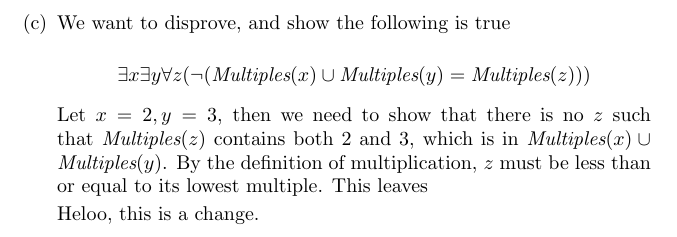
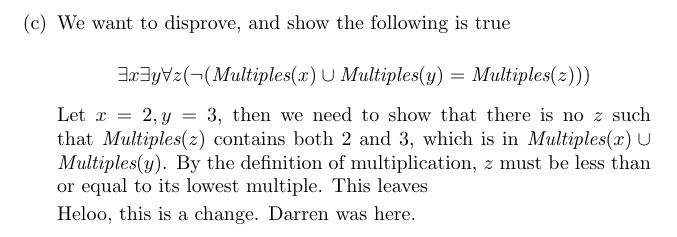
Before and after one commit to nathom/cse20-homework, a LaTeX problem sheet (homework5.tex): part of page 2 of 2, cut so that both start at the same text. Compiled offline with pdfLaTeX.

Commit message:
Darren enters the chat

```diff
--- a/homework5.tex
+++ b/homework5.tex
@@ -85,6 +85,7 @@
 					of multiplication, $z$ must be less than or equal to its lowest multiple. This leaves
 
 					Heloo, this is a change.
+					Darren was here.
 	      \end{enumerate}
 \end{enumerate}
 \end{document}
```
